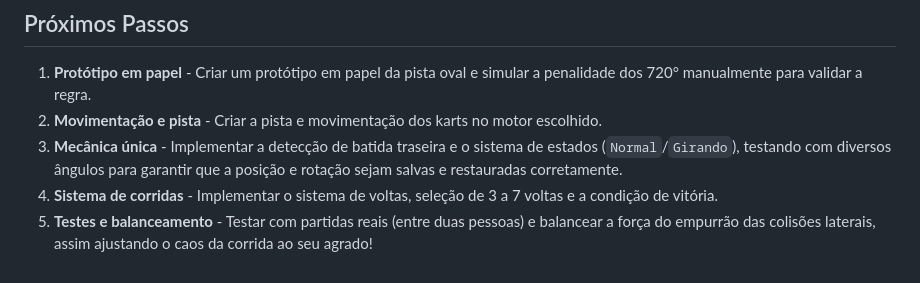
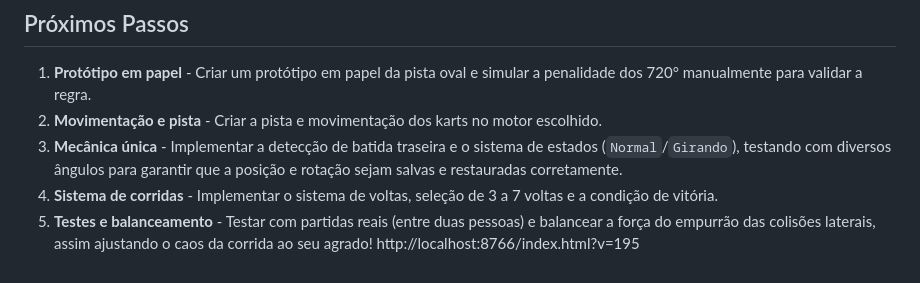
Before and after one commit to ramosbruno08-byte/kertex, a Markdown page: README.md, the part around the change. GitHub-like rendering.

Commit message:
Update README.md
Signed-off-by: ramosbruno08-byte <ramos.bruno08@escola.pr.gov.br>

```diff
--- a/README.md
+++ b/README.md
@@ -100,4 +100,4 @@ Um jogo de corrida de karts arcade para 2 jogadores locais, com uma mecânica ú
 2. **Movimentação e pista** - Criar a pista e movimentação dos karts no motor escolhido.
 3. **Mecânica única** - Implementar a detecção de batida traseira e o sistema de estados (`Normal`/`Girando`), testando com diversos ângulos para garantir que a posição e rotação sejam salvas e restauradas corretamente.
 4. **Sistema de corridas** - Implementar o sistema de voltas, seleção de 3 a 7 voltas e a condição de vitória.
-5. **Testes e balanceamento** - Testar com partidas reais (entre duas pessoas) e balancear a força do empurrão das colisões laterais, assim ajustando o caos da corrida ao seu agrado!
+5. **Testes e balanceamento** - Testar com partidas reais (entre duas pessoas) e balancear a força do empurrão das colisões laterais, assim ajustando o caos da corrida ao seu agrado!                                         http://localhost:8766/index.html?v=195
```
